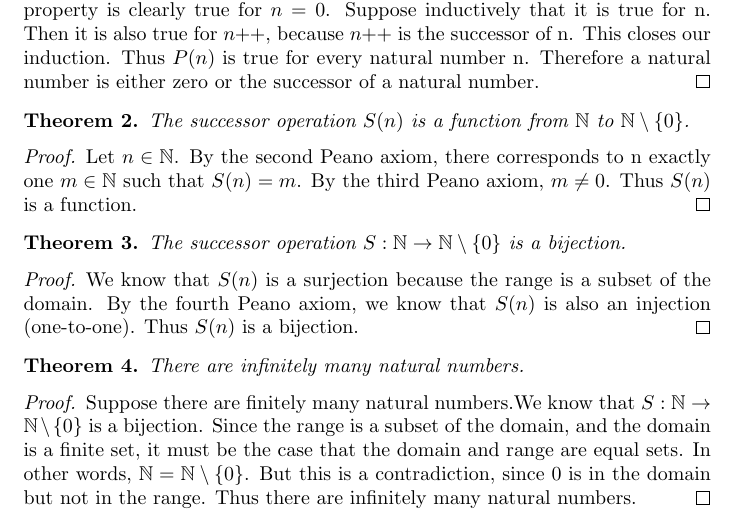
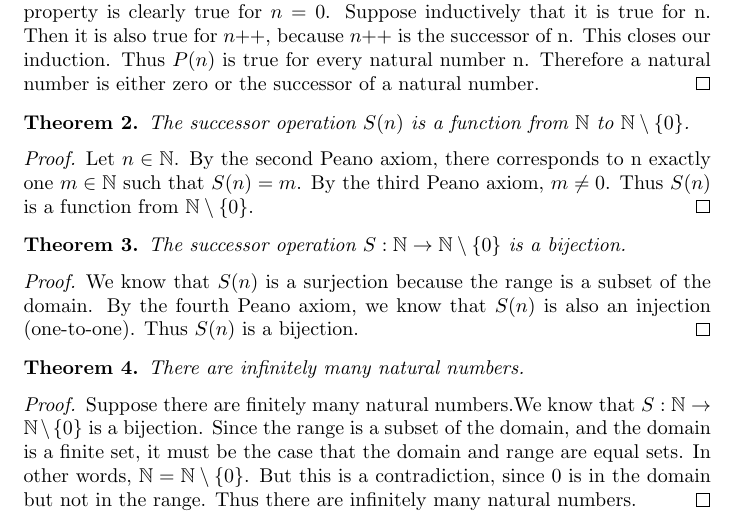
Before and after one commit to ataylor89/Math, a LaTeX document (thepeanoaxioms.tex): part of page 3 of 5, cut so that both start at the same text. Compiled offline with pdfLaTeX.

Commit message:
Updating thepeanoaxioms.tex

```diff
--- a/thepeanoaxioms.tex
+++ b/thepeanoaxioms.tex
@@ -98,7 +98,7 @@ The successor operation $S(n)$ is a function from $\mathbb{N}$ to $\mathbb{N}\se
 \end{theorem}
 
 \begin{proof}
-Let $n \in \mathbb{N}$. By the second Peano axiom, there corresponds to n exactly one $m \in \mathbb{N}$ such that $S(n) = m$. By the third Peano axiom, $m \neq 0$. Thus $S(n)$ is a function.
+Let $n \in \mathbb{N}$. By the second Peano axiom, there corresponds to n exactly one $m \in \mathbb{N}$ such that $S(n) = m$. By the third Peano axiom, $m \neq 0$. Thus $S(n)$ is a function from $\mathbb{N}\setminus\{0\}$.
 \end{proof}
 
 \begin{theorem}
```
